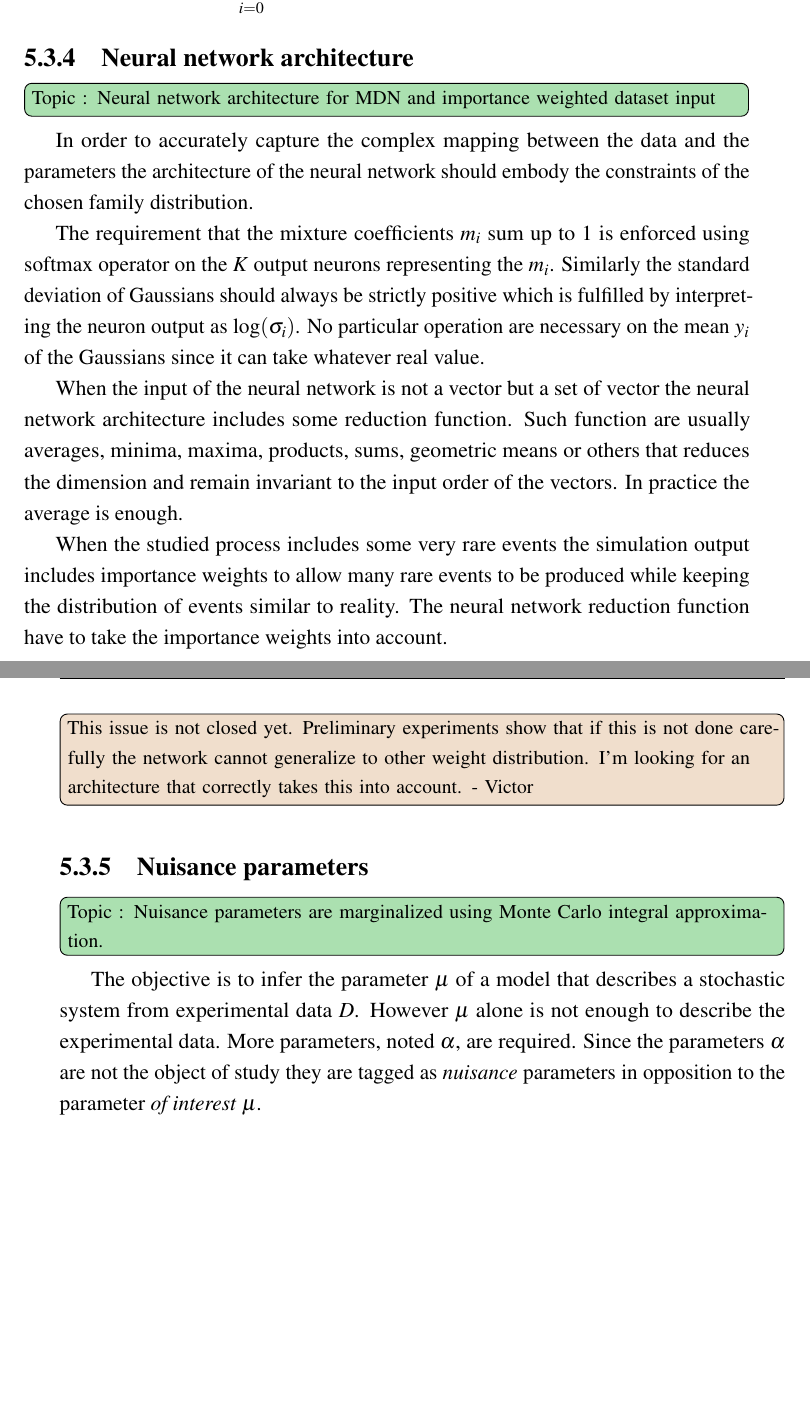
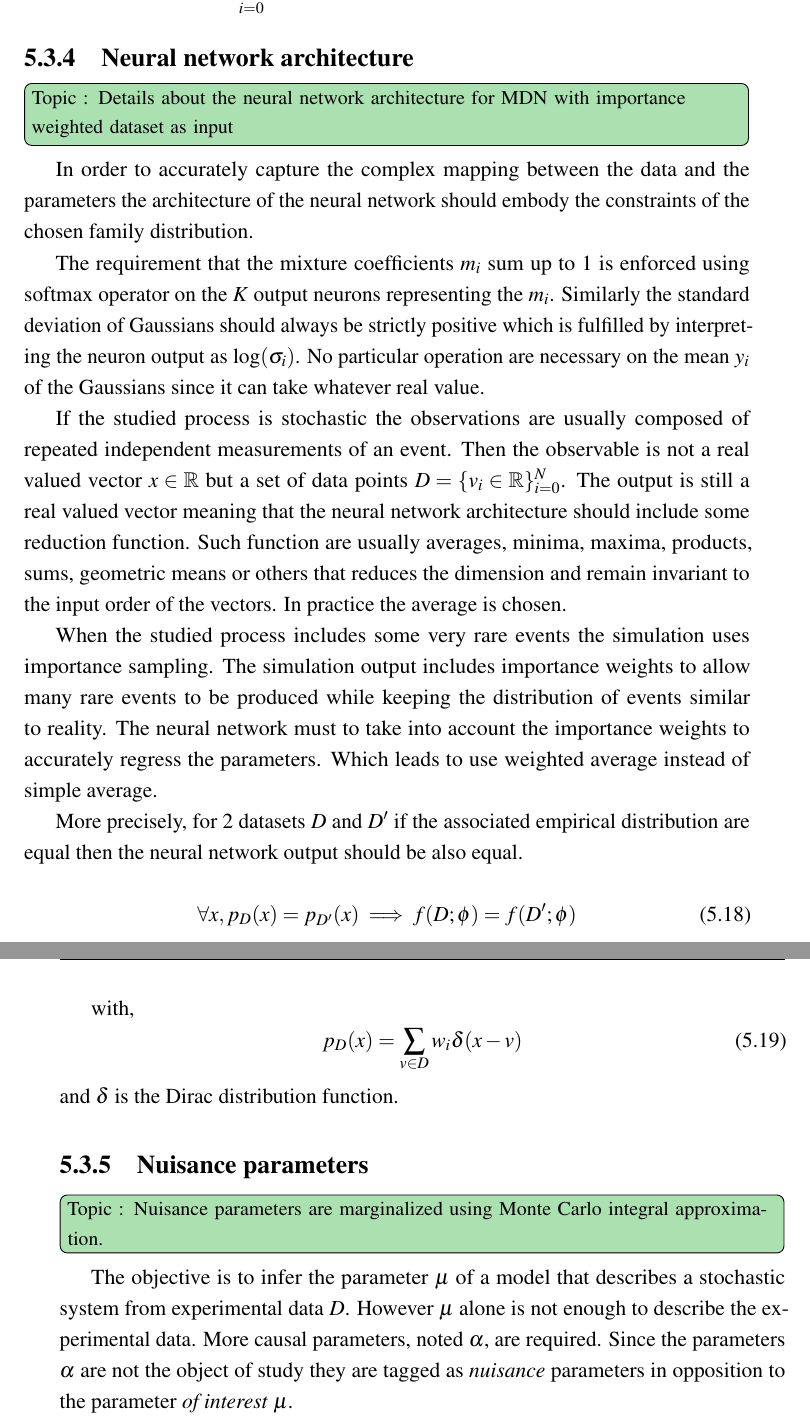
Before and after one commit to victor-estrade/Manuscrit, a LaTeX thesis (thesis.tex, which reads Chapter5/chapter5.tex): two parts of pages 28 and 29 of 36, joined at a grey line, cut so that both start at the same text, the shorter picture padded with empty space. Compiled offline with pdfLaTeX.

Commit message:
Improved chapter

```diff
--- a/Chapter5/chapter5.tex
+++ b/Chapter5/chapter5.tex
@@ -189,7 +190,7 @@ From the experimental data $x^\star$ the mean and variance can be easily extract
 \end{align}
 
 \subsection{Neural network architecture}
-\topic{Neural network architecture for MDN and importance weighted dataset input}
+\topic{Details about the neural network architecture for MDN with importance weighted dataset as input}
 
 In order to accurately capture the complex mapping between the data and the parameters the architecture of the neural network should embody the constraints of the chosen family distribution.
 
@@ -197,14 +198,28 @@ The requirement that the mixture coefficients $m_i$ sum up to 1 is enforced usin
 Similarly the standard deviation of Gaussians should always be strictly positive which is fulfilled by interpreting the neuron output as $\log(\sigma_i)$.
 No particular operation are necessary on the mean $y_i$ of the Gaussians since it can take whatever real value.
 
-When the input of the neural network is not a vector but a set of vector the neural network architecture includes some reduction function.
+If the studied process is stochastic the observations are usually composed of repeated independent measurements of an event.
+Then the observable is not a real valued vector $x \in \RR$ but a set of data points $D = \{v_i \in \RR \}_{i=0}^N$.
+The output is still a real valued vector meaning that the neural network architecture should include some reduction function.
 Such function are usually averages, minima, maxima, products, sums, geometric means or others that reduces the dimension and remain invariant to the input order of the vectors.
-In practice the average is enough.
+In practice the average is chosen.
 
-When the studied process includes some very rare events the simulation output includes importance weights to allow many rare events to be produced while keeping the distribution of events similar to reality.
-The neural network reduction function have to take the importance weights into account.
+When the studied process includes some very rare events the simulation uses importance sampling.
+The simulation output includes importance weights to allow many rare events to be produced while keeping the distribution of events similar to reality.
+The neural network must to take into account the importance weights to accurately regress the parameters.
+Which leads to use weighted average instead of simple average.
 
-\victor{This issue is not closed yet. Preliminary experiments show that if this is not done carefully the network cannot generalize to other weight distribution. I'm looking for an architecture that correctly takes this into account.}
+More precisely, for 2 datasets $D$ and $D^\prime$ if the associated empirical distribution are equal then the neural network output should be also equal.
+
+\begin{equation}
+    \forall x, p_D(x) = p_{D^\prime}(x) \implies f(D; \phi) = f(D^\prime; \phi)
+\end{equation}
+
+with,
+\begin{equation}
+    p_D(x) = \sum_{v \in D} w_i \delta (x - v)
+\end{equation}
+and $\delta$ is the Dirac distribution function.
 
 
 \subsection{Nuisance parameters}
@@ -212,7 +227,7 @@ The neural network reduction function have to take the importance weights into a
 
 The objective is to infer the parameter $\mu$ of a model that describes a stochastic system from experimental data $D$.
 However $\mu$ alone is not enough to describe the experimental data.
-More parameters, noted $\alpha$, are required.
+More causal parameters, noted $\alpha$, are required.
 Since the parameters $\alpha$ are not the object of study they are tagged as \emph{nuisance} parameters in opposition to the parameter \emph{of interest} $\mu$.
 
 The nuisance parameters have to be marginalized.
```
Also changed, not shown: Chapter5/chapter5.tex (39 more changed lines).
